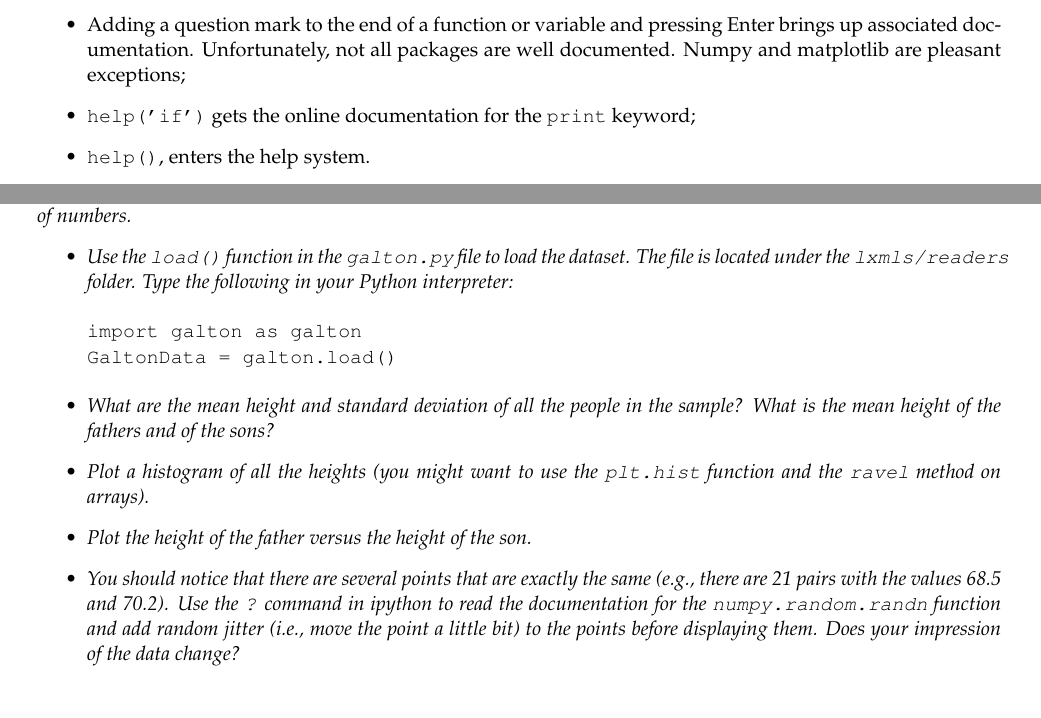
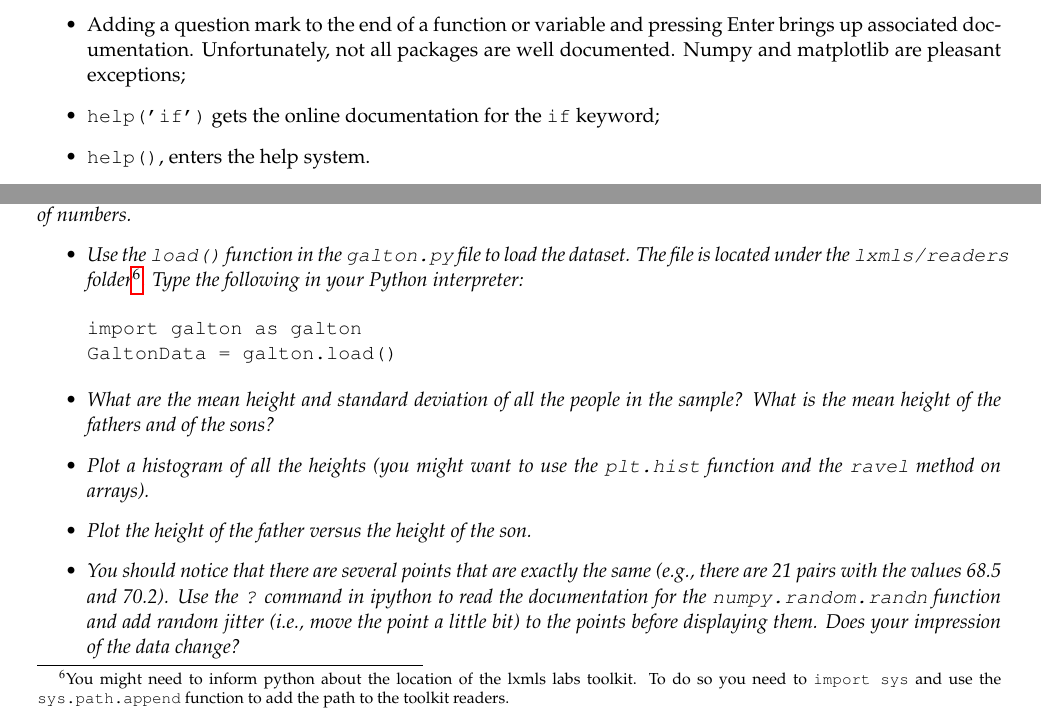
Before and after one commit to LxMLS/lxmls-guide, a LaTeX thesis (guide.tex, which reads pages/intro/probs.tex, pages/intro/python.tex): two parts of pages 3 and 17 of 102, joined at a grey line, cut so that both start at the same text. Compiled offline with pdfLaTeX.

Commit message:
Fixing some small problems on day 0: print -> if, sys.path.append

```diff
--- a/pages/intro/probs.tex
+++ b/pages/intro/probs.tex
@@ -265,7 +265,11 @@ p_{mle}=0.6
 \begin{exercise}
 Over the next couple of exercises we will make use of the Galton dataset, a dataset of heights of fathers and sons from the 1877 paper that first discussed the ``regression to the mean'' phenomenon. This dataset has 928 pairs of numbers.
 \begin{itemize}
-\item Use the \texttt{load()} function in the \texttt{galton.py} file to load the dataset. The file is located under the \texttt{lxmls/readers} folder. Type the following in your Python interpreter:
+\item Use the \texttt{load()} function in the \texttt{galton.py} file to load the dataset.
+The file is located under the \texttt{lxmls/readers} folder\footnote{
+You might need to inform python about the location of the lxmls labs toolkit.
+To do so you need to \texttt{import sys} and use the \texttt{sys.path.append} function to add the path to the toolkit readers.}.
+Type the following in your Python interpreter:
 \begin{verbatim}
 import galton as galton
 GaltonData = galton.load()
--- a/pages/intro/python.tex
+++ b/pages/intro/python.tex
@@ -63,7 +63,7 @@ There are several ways to get help on IPython:
 % It probably does not work because print is a special keyword, unlike Python 3.
 % Since we are using 2.7 we should have help("__builtin__.print") instead.
 % However, since help("if") gives the correct information, I'm changing this.
-\item \code{help('if')} gets the online documentation for the \code{print} keyword;
+\item \code{help('if')} gets the online documentation for the \code{if} keyword;
 \item \code{help()}, enters the help system.
 \item When at the help system, type \code{q} to exit.
 \end{itemize}
```
